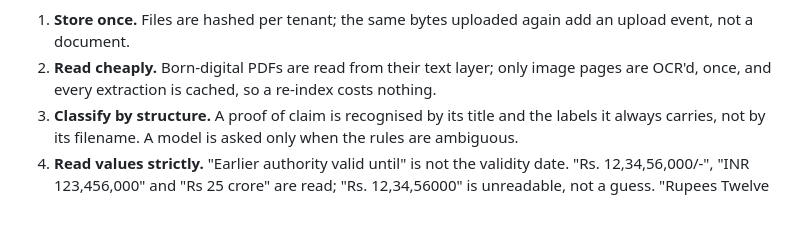
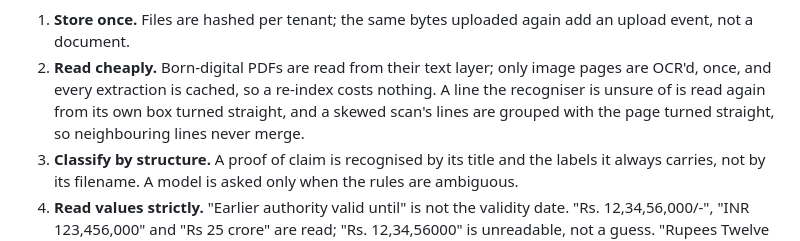
Before and after one commit to gandhiashutosh14/testamur, a Markdown page: README.md, the part around the change. GitHub-like rendering; blank space fills up the shorter version.

Commit message:
README and architecture: the two OCR corrections

```diff
--- a/README.md
+++ b/README.md
@@ -90,7 +90,9 @@ flowchart LR
 
 1. **Store once.** Files are hashed per tenant; the same bytes uploaded again add an upload event, not a document.
 2. **Read cheaply.** Born-digital PDFs are read from their text layer; only image pages are OCR'd, once, and every
-   extraction is cached, so a re-index costs nothing.
+   extraction is cached, so a re-index costs nothing. A line the recogniser is unsure of is read again from its own
+   box turned straight, and a skewed scan's lines are grouped with the page turned straight, so neighbouring lines
+   never merge.
 3. **Classify by structure.** A proof of claim is recognised by its title and the labels it always carries, not by
    its filename. A model is asked only when the rules are ambiguous.
 4. **Read values strictly.** "Earlier authority valid until" is not the validity date. "Rs. 12,34,56,000/-",
```
Also changed, not shown: docs/architecture.md (+7 -0 lines).
